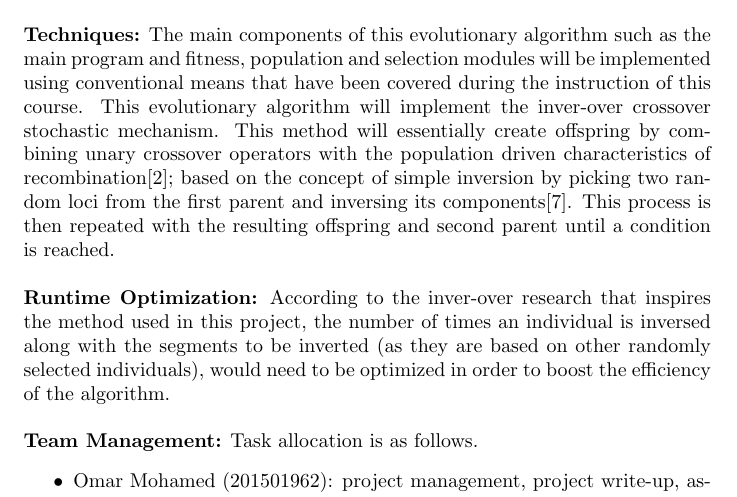
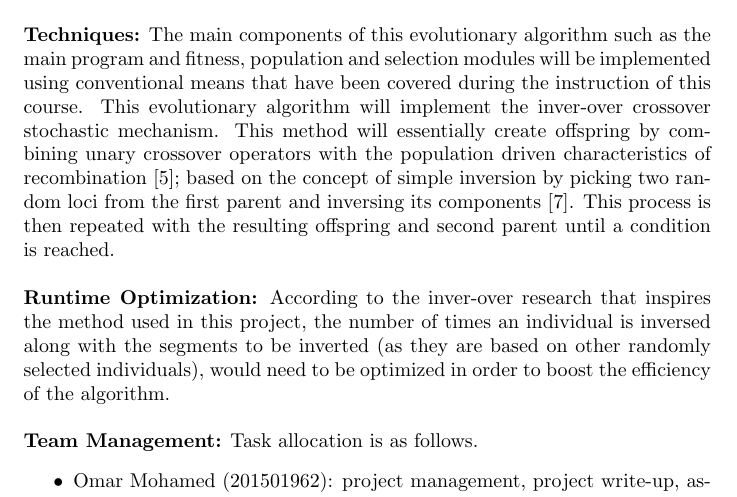
Before and after one commit to jwfh/cs3201-final-project, a LaTeX document (doc/prop.tex): part of page 1 of 2, cut so that both start at the same text. Compiled offline with pdfLaTeX.

Commit message:
Updated references in text

```diff
--- a/doc/prop.tex
+++ b/doc/prop.tex
@@ -134,7 +134,7 @@
 
 	\paragraph{Design Goals:} The goal of this project is to develop a fully functional evolutionary algorithm (EA) that will be capable of solving the travelling salesman problem (TSP) over three different datasets that vary in complexity; each data set representing a different country/location. In addition, this evolutionary algorithm will implement a novel and advanced technique that has previously been thoroughly researched to help increase the efficiency of the program.
 
-	\paragraph{Techniques:} The main components of this evolutionary algorithm such as the main program and fitness, population and selection modules will be implemented using conventional means that have been covered during the instruction of this course. This evolutionary algorithm will implement the inver-over crossover stochastic mechanism. This method will essentially create offspring by combining unary crossover operators with the population driven characteristics of recombination\cite{art5}; based on the concept of simple inversion by picking two random loci from the first parent and inversing its components\cite{art7}. This process is then repeated with the resulting offspring and second parent until a condition is reached.
+	\paragraph{Techniques:} The main components of this evolutionary algorithm such as the main program and fitness, population and selection modules will be implemented using conventional means that have been covered during the instruction of this course. This evolutionary algorithm will implement the inver-over crossover stochastic mechanism. This method will essentially create offspring by combining unary crossover operators with the population driven characteristics of recombination \cite{art3}; based on the concept of simple inversion by picking two random loci from the first parent and inversing its components \cite{art7}. This process is then repeated with the resulting offspring and second parent until a condition is reached.
 
 	\paragraph{Runtime Optimization:} According to the inver-over research that inspires the method used in this project, the number of times an individual is inversed along with the segments to be inverted (as they are based on other randomly selected individuals), would need to be optimized in order to boost the efficiency of the algorithm.
 
```
Also changed, not shown: doc/prop.pdf, 1 other file.
